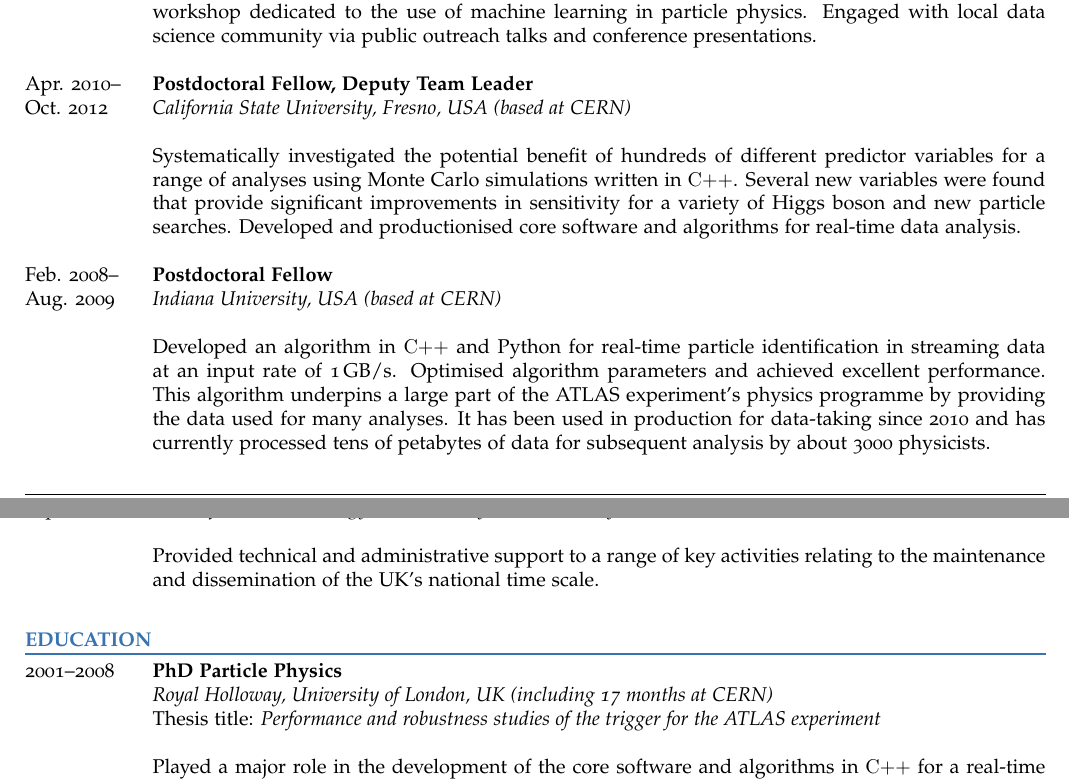
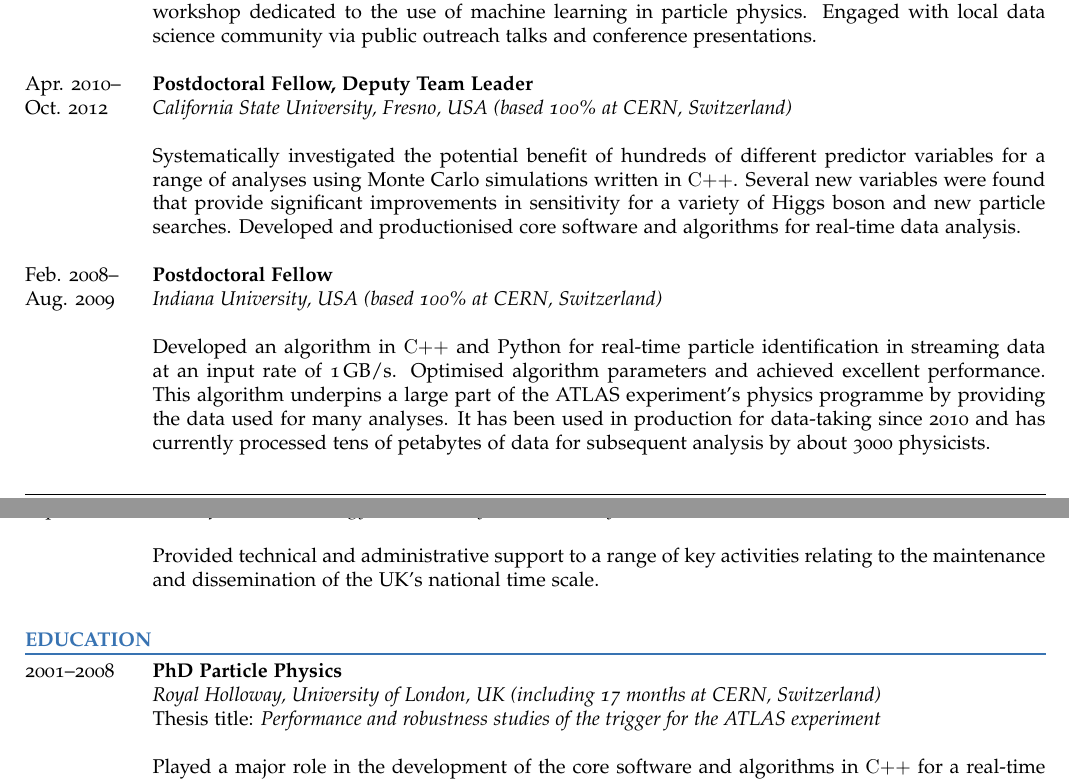
Before and after one commit to andrewjohnlowe/cv, a LaTeX CV (CV_Andrew_John_Lowe.tex, which reads education.tex, employment.tex): two parts of pages 1 and 2 of 2, joined at a grey line, cut so that both start at the same text. The pictures show the PDF file CV_Andrew_John_Lowe.pdf that the author committed with the source.

Commit message:
Highlighted remote work capability

```diff
--- a/education.tex
+++ b/education.tex
@@ -4,7 +4,7 @@
 \arrayrulecolor{color1}
 \toprule
 \firstcolumndata{2001--2008} & {\bf PhD Particle Physics}\\
-& {\it \htmladdnormallink{Royal Holloway, University of London, UK}{http://www.rhul.ac.uk/} (including 17 months at \htmladdnormallink{CERN}{http://cern.ch/})}\secondcolumndata{, 2008}\\
+& {\it \htmladdnormallink{Royal Holloway, University of London, UK}{http://www.rhul.ac.uk/} (including 17 months at \htmladdnormallink{CERN}{http://cern.ch/}, Switzerland)}\secondcolumndata{, 2008}\\
 & \htmladdnormallink{Thesis title: \emph{Performance and robustness studies of the trigger for the ATLAS experiment}}{http://cdsweb.cern.ch/record/1120800?ln=en}\\
 %& \\
 %& Demonstrated that the electron trigger is robust against the effects of both dead cells and dead \FEBs in the electromagnetic calorimeter; determined that the trigger efficiency for benchmark physics channels $\W\rightarrow\enu$, $\Z\rightarrow\ee$ and $H\rightarrow\ZZstar\rightarrow\eeee$ decreases by no more than 1\% per 1\% increase in dead cells or dead \FEBs.\\
--- a/employment.tex
+++ b/employment.tex
@@ -37,7 +37,7 @@ Conducted the first-ever particle physics data analysis performed entirely in th
 % Institute for Particle and Nuclear Physics, Wigner Research Centre for Physics, Hungarian Academy of Sciences
 % At Wigner: hired by DG himself. Post created for me. Contributions to HEP masterclass? Big Data work?
 \firstcolumndata{Apr. 2010--}& {\bf Postdoctoral Fellow, Deputy Team Leader}\\
-\firstcolumndata{Oct. 2012}& {\it \htmladdnormallink{California State University, Fresno, USA}{http://www.fresnostate.edu/csm/physics/} (based at CERN)}\secondcolumndata{, 2010--2012} \\
+\firstcolumndata{Oct. 2012}& {\it \htmladdnormallink{California State University, Fresno, USA}{http://www.fresnostate.edu/csm/physics/} (based 100\% at CERN, Switzerland)}\secondcolumndata{, 2010--2012} \\
 & \\
 & \htmladdnormallink{Systematically investigated}{https://indico.cern.ch/event/135893/contributions/1358845/attachments/109246/155487/lowe-2011-04-19.pdf} the potential benefit of hundreds of different predictor variables for a range of analyses using Monte Carlo simulations written in \Cplusplus. Several new variables were found that provide significant improvements in sensitivity for a variety of Higgs boson and new particle searches. Developed and productionised core software and algorithms for real-time data analysis.\\
 %Contributed to core software framework for real-time data
@@ -64,7 +64,7 @@ Conducted the first-ever particle physics data analysis performed entirely in th
 &\\
 %\newpage
 \firstcolumndata{Feb. 2008--}& {\bf Postdoctoral Fellow}\\
-\firstcolumndata{Aug. 2009}& {\it \htmladdnormallink{Indiana University, USA}{http://www.physics.indiana.edu/} (based at CERN)}\secondcolumndata{, 2008--2009}\\
+\firstcolumndata{Aug. 2009}& {\it \htmladdnormallink{Indiana University, USA}{http://www.physics.indiana.edu/} (based 100\% at CERN, Switzerland)}\secondcolumndata{, 2008--2009}\\
 & \\
 %& Collaborated with the $b$-jet trigger group and the exotic long-lived particles group:\\
 %&\\
```
Also changed, not shown: CV_Andrew_John_Lowe.pdf.
